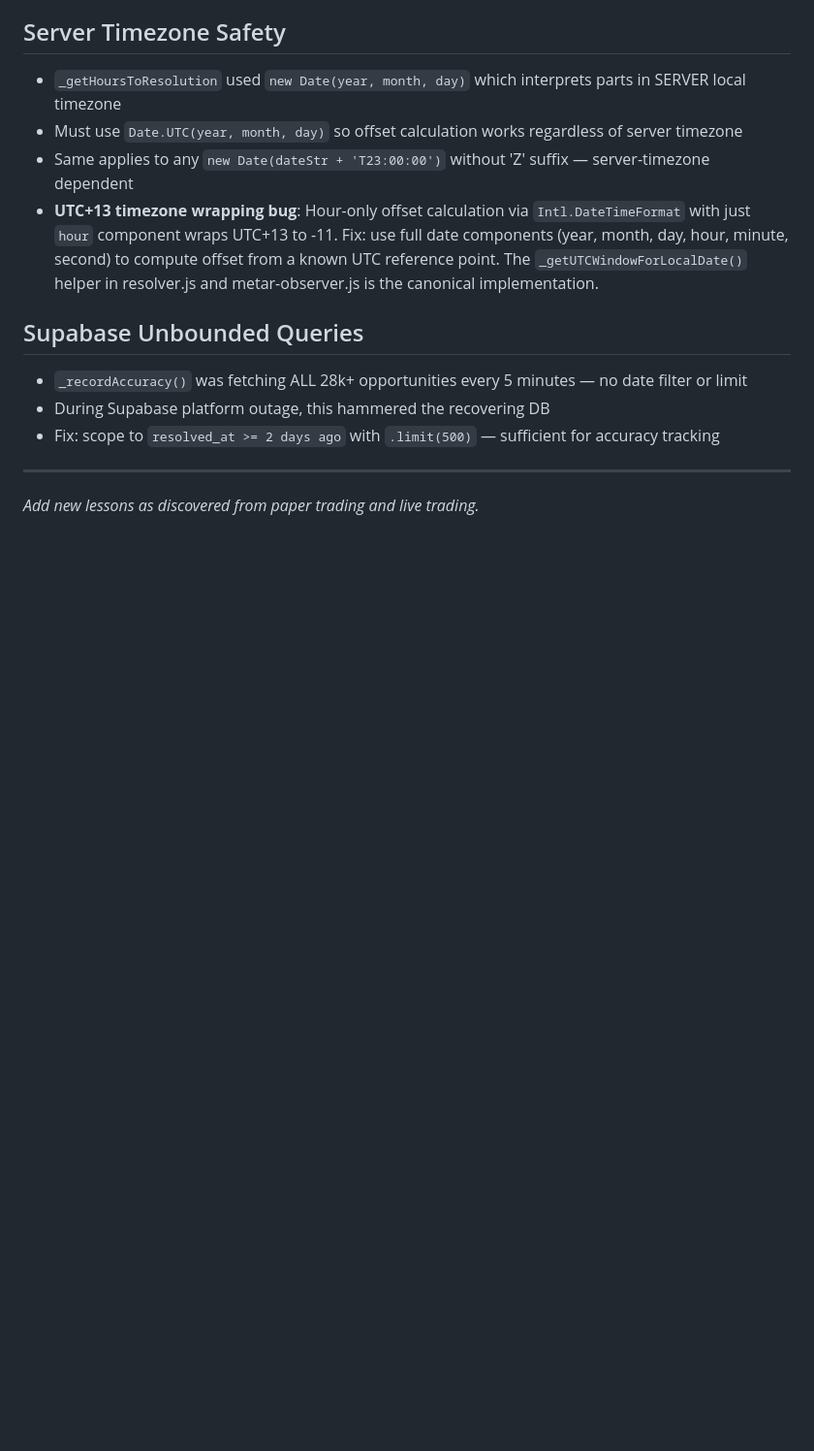
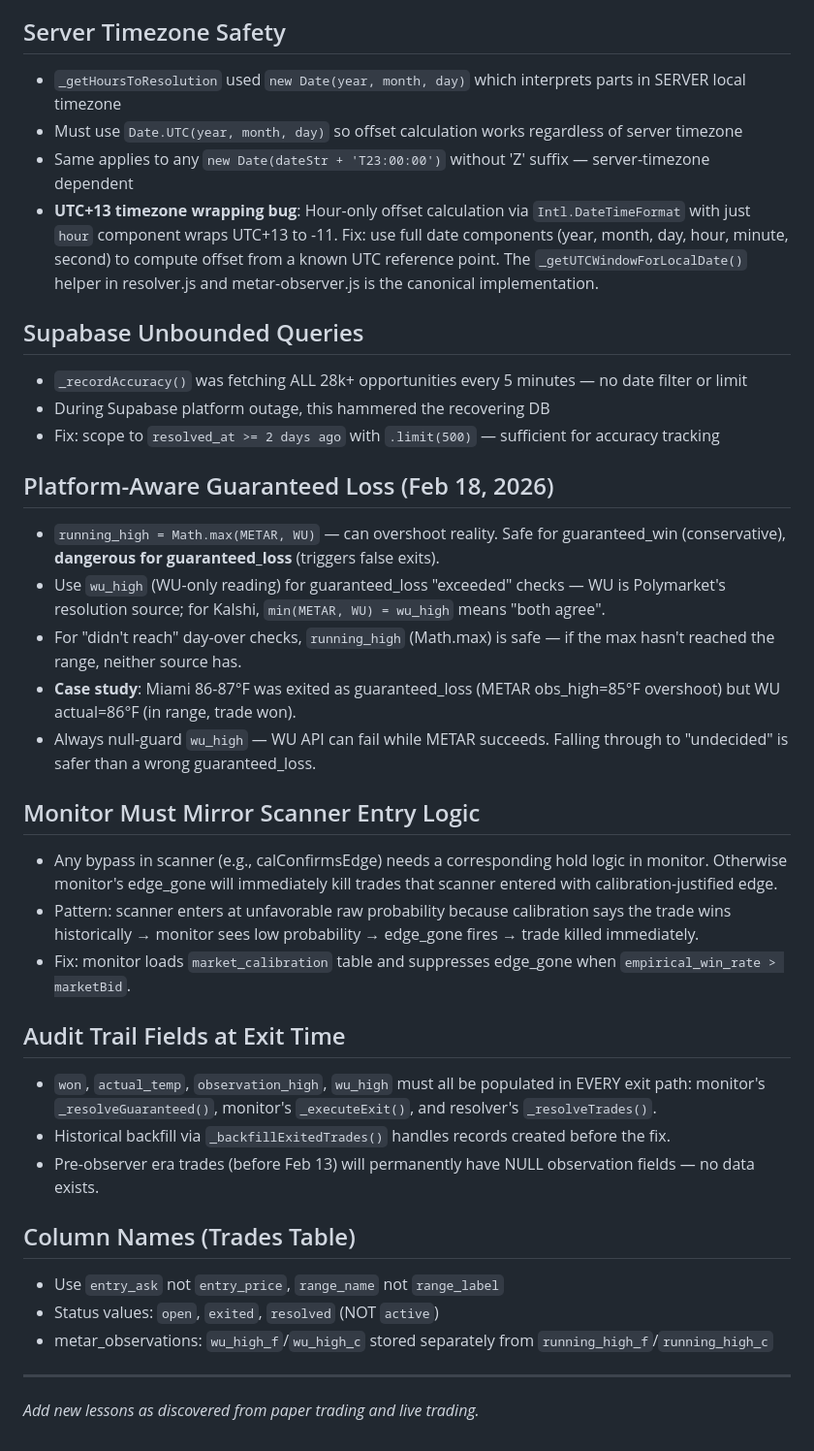
Before and after one commit to steveoduro/polymarket-whale-tracker, a Markdown page: tasks/lessons.md, the part around the change. Shown at 97% size. Rendered like a GitHub page; blank space fills up the shorter version.

```diff
--- a/tasks/lessons.md
+++ b/tasks/lessons.md
@@ -238,6 +238,28 @@
 - During Supabase platform outage, this hammered the recovering DB
 - Fix: scope to `resolved_at >= 2 days ago` with `.limit(500)` — sufficient for accuracy tracking
 
+## Platform-Aware Guaranteed Loss (Feb 18, 2026)
+- `running_high = Math.max(METAR, WU)` — can overshoot reality. Safe for guaranteed_win (conservative), **dangerous for guaranteed_loss** (triggers false exits).
+- Use `wu_high` (WU-only reading) for guaranteed_loss "exceeded" checks — WU is Polymarket's resolution source; for Kalshi, `min(METAR, WU) = wu_high` means "both agree".
+- For "didn't reach" day-over checks, `running_high` (Math.max) is safe — if the max hasn't reached the range, neither source has.
+- **Case study**: Miami 86-87°F was exited as guaranteed_loss (METAR obs_high=85°F overshoot) but WU actual=86°F (in range, trade won).
+- Always null-guard `wu_high` — WU API can fail while METAR succeeds. Falling through to "undecided" is safer than a wrong guaranteed_loss.
+
+## Monitor Must Mirror Scanner Entry Logic
+- Any bypass in scanner (e.g., calConfirmsEdge) needs a corresponding hold logic in monitor. Otherwise monitor's edge_gone will immediately kill trades that scanner entered with calibration-justified edge.
+- Pattern: scanner enters at unfavorable raw probability because calibration says the trade wins historically → monitor sees low probability → edge_gone fires → trade killed immediately.
+- Fix: monitor loads `market_calibration` table and suppresses edge_gone when `empirical_win_rate > marketBid`.
+
+## Audit Trail Fields at Exit Time
+- `won`, `actual_temp`, `observation_high`, `wu_high` must all be populated in EVERY exit path: monitor's `_resolveGuaranteed()`, monitor's `_executeExit()`, and resolver's `_resolveTrades()`.
+- Historical backfill via `_backfillExitedTrades()` handles records created before the fix.
+- Pre-observer era trades (before Feb 13) will permanently have NULL observation fields — no data exists.
+
+## Column Names (Trades Table)
+- Use `entry_ask` not `entry_price`, `range_name` not `range_label`
+- Status values: `open`, `exited`, `resolved` (NOT `active`)
+- metar_observations: `wu_high_f`/`wu_high_c` stored separately from `running_high_f`/`running_high_c`
+
 ---
 
 *Add new lessons as discovered from paper trading and live trading.*
```
Also changed, not shown: tasks/HANDOFF-SESSION-2026-02-18.md (added, +59 -0 lines).
